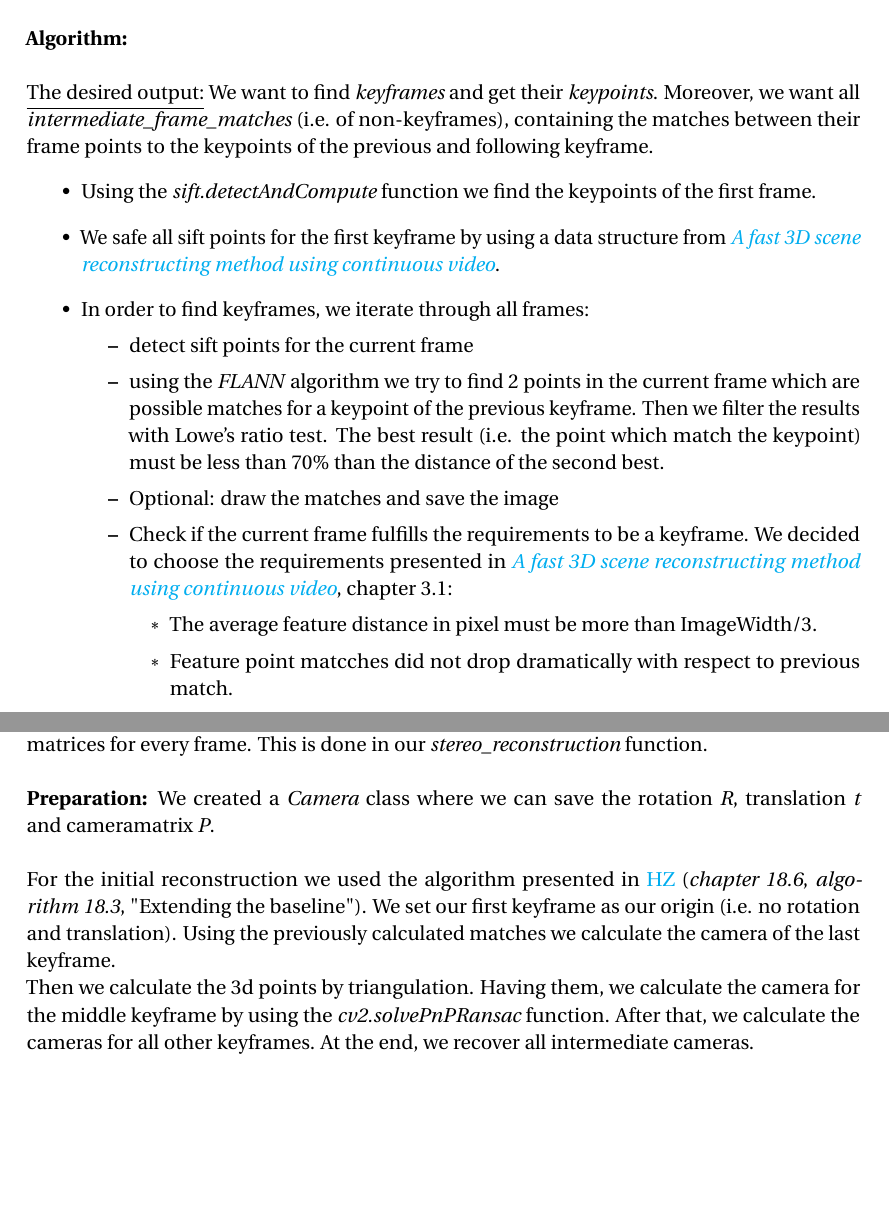
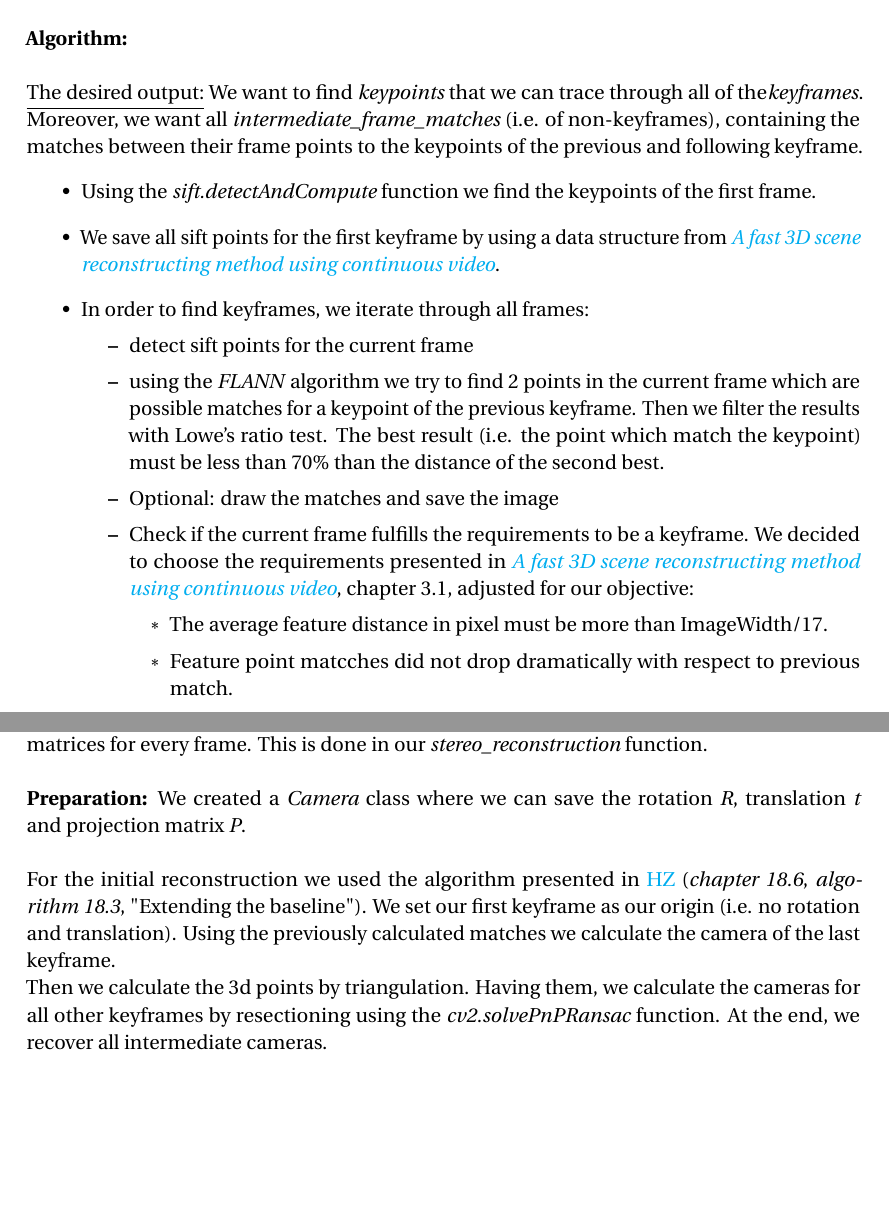
Before and after one commit to dankunis/visual-geometry-project, a LaTeX document (report/Report.tex): two parts of pages 4 and 5 of 9, joined at a grey line, cut so that both start at the same text, the shorter picture padded with empty space. Compiled offline with pdfLaTeX.

Commit message:
Edit report

```diff
--- a/report/Report.tex
+++ b/report/Report.tex
@@ -123,18 +123,18 @@ The feature matching is done in our \emph{feature\_matching} function in \emph{p
 \includegraphics[width=1\textwidth]{img/hcdvssift}
 \caption{Difference between Harris Corner Detector (Left) and SIFT (Right).}
 \end{figure}
-\\\textbf{Algorithm:}\\\\\underline{The desired output:} We want to find \emph{keyframes} and get their \emph{keypoints}. Moreover, we want all \emph{intermediate\_frame\_matches} (i.e. of non-keyframes), containing the matches between their frame points to the keypoints of the previous and following keyframe.
+\\\textbf{Algorithm:}\\\\\underline{The desired output:} We want to find \emph{keypoints} that we can trace through all of the\emph{keyframes}. Moreover, we want all \emph{intermediate\_frame\_matches} (i.e. of non-keyframes), containing the matches between their frame points to the keypoints of the previous and following keyframe.
 \begin{itemize}
 \item Using the \emph{sift.detectAndCompute} function we find the keypoints of the first frame.
-\item We safe all sift points for the first keyframe by using a data structure from \emph{\href{https://jivp-eurasipjournals.springeropen.com/track/pdf/10.1186/s13640-017-0168-3}{A fast 3D scene reconstructing method using continuous video}}.
+\item We save all sift points for the first keyframe by using a data structure from \emph{\href{https://jivp-eurasipjournals.springeropen.com/track/pdf/10.1186/s13640-017-0168-3}{A fast 3D scene reconstructing method using continuous video}}.
 \item  In order to find keyframes, we iterate through all frames:
 \begin{itemize}
 \item detect sift points for the current frame
 \item using the \emph{FLANN} algorithm we try to find 2 points in the current frame which are possible matches for a keypoint of the previous keyframe. Then we filter the results with Lowe's ratio test. The best result (i.e. the point which match the keypoint) must be less than 70\% than the distance of the second best.
 \item Optional: draw the matches and save the image
-\item Check if the current frame fulfills the requirements to be a keyframe. We decided to choose the requirements presented in \emph{\href{https://jivp-eurasipjournals.springeropen.com/track/pdf/10.1186/s13640-017-0168-3}{A fast 3D scene reconstructing method using continuous video}}, chapter 3.1:
+\item Check if the current frame fulfills the requirements to be a keyframe. We decided to choose the requirements presented in \emph{\href{https://jivp-eurasipjournals.springeropen.com/track/pdf/10.1186/s13640-017-0168-3}{A fast 3D scene reconstructing method using continuous video}}, chapter 3.1, adjusted for our objective:
 \begin{itemize}
-\item The average feature distance in pixel must be more than ImageWidth/3.
+\item The average feature distance in pixel must be more than ImageWidth/17.
 \item Feature point matcches did not drop dramatically with respect to previous match.
 \end{itemize}
 \end{itemize}
@@ -148,7 +148,7 @@ The feature matching is done in our \emph{feature\_matching} function in \emph{p
 \end{figure}
 
 \section*{Stereo Reconstruction}
-After finding the keyframes and matching the keypoints, we want to compute the camera matrices for every frame. This is done in our \emph{stereo\_reconstruction} function.\\\\\textbf{Preparation:} We created a \emph{Camera} class where we can save the rotation \emph{R}, translation \emph{t} and cameramatrix \emph{P}.\\\\For the initial reconstruction we used the algorithm presented in \href{http://www.robots.ox.ac.uk/~vgg/hzbook/}{HZ} (\emph{chapter 18.6}, \emph{algorithm 18.3}, "Extending the baseline"). We set our first keyframe as our origin (i.e. no rotation and translation). Using the previously calculated matches we calculate the camera of the last keyframe.\\Then we calculate the 3d points by triangulation. Having them, we calculate the camera for the middle keyframe by using the \emph{cv2.solvePnPRansac} function. After that, we calculate the cameras for all other keyframes. At the end, we recover all intermediate cameras.
+After finding the keyframes and matching the keypoints, we want to compute the camera matrices for every frame. This is done in our \emph{stereo\_reconstruction} function.\\\\\textbf{Preparation:} We created a \emph{Camera} class where we can save the rotation \emph{R}, translation \emph{t} and projection matrix \emph{P}.\\\\For the initial reconstruction we used the algorithm presented in \href{http://www.robots.ox.ac.uk/~vgg/hzbook/}{HZ} (\emph{chapter 18.6}, \emph{algorithm 18.3}, "Extending the baseline"). We set our first keyframe as our origin (i.e. no rotation and translation). Using the previously calculated matches we calculate the camera of the last keyframe.\\Then we calculate the 3d points by triangulation. Having them, we calculate the cameras for all other keyframes by resectioning using the \emph{cv2.solvePnPRansac} function. At the end, we recover all intermediate cameras.
 
 \section*{Drawing the cube}
 At this time we have the cameras for all frames. Using a photo-editor (e.g. GIMP), we select 4 points in our first keyframe and the same 4 points in the last keyframe. By triangulating we then get 4 world points. We then hardcode the other 4 worldpoints, so it forms a cube.\\After that we iterate over all frames and by using the \emph{cv2.projectPoints} function, we get the 2d image points of the cube for every frame. By connecting all corners, we draw the cube. Every frame gets saved and at the end they get converted to a video.\\\\\textbf{Additional Information:} Since our final result was pretty good in our opinion, we decided that bundle adjustment is not needed.
```
Also changed, not shown: README.md, report/Report.tex (4 more changed lines).
